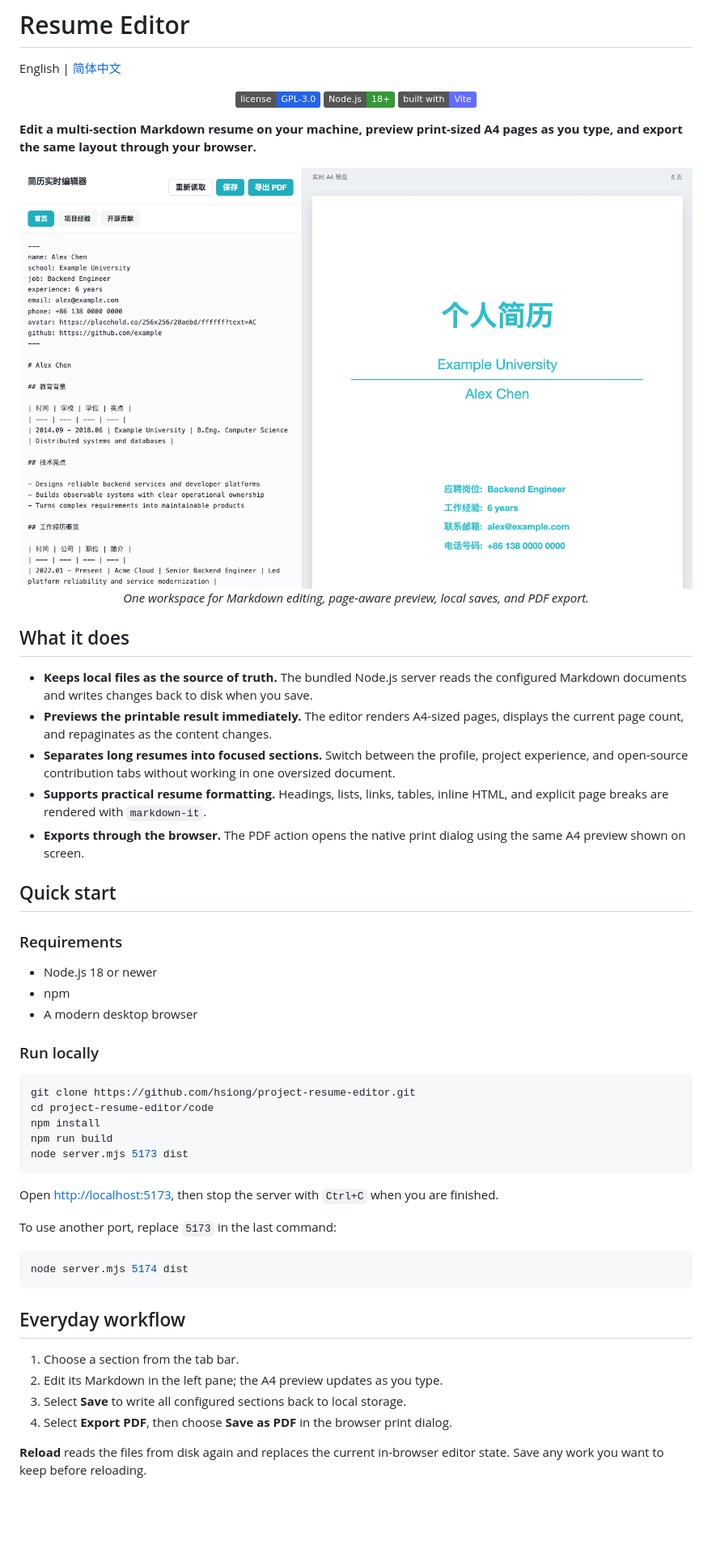
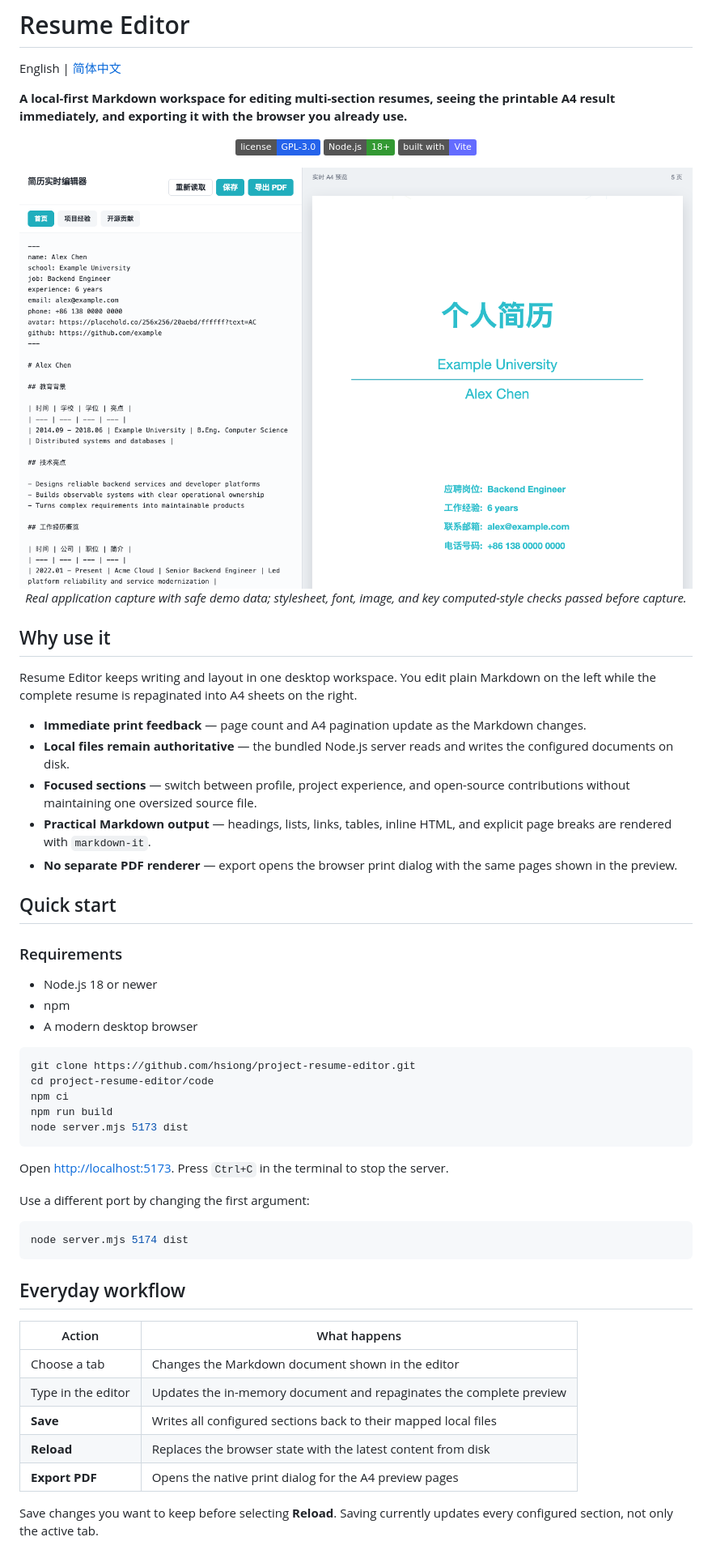
Before and after one commit to hsiong/project-resume-editor, a Markdown page: README.md, the part around one of its changes. Shown at 81% size. Drawn GitHub-style; badges without logos; blank space fills up the shorter version.

Commit message:
docs: update main project documentation
- refine project value proposition and workflow
- add mermaid diagram for architecture
- update development commands and code block styles

````diff
--- a/README.md
+++ b/README.md
@@ -1,6 +1,8 @@
 # Resume Editor
 
 English | [简体中文](docs/zh-CN/README-cn.md)
+
+**A local-first Markdown workspace for editing multi-section resumes, seeing the printable A4 result immediately, and exporting it with the browser you already use.**
 
 <p align="center">
   <a href="LICENSE"><img alt="GPL-3.0 license" src="https://img.shields.io/badge/license-GPL--3.0-2563eb.svg"></a>
@@ -8,6 +10,4 @@ English | [简体中文](docs/zh-CN/README-cn.md)
   <img alt="Built with Vite" src="https://img.shields.io/badge/built%20with-Vite-646CFF.svg">
 </p>
 
-**Edit a multi-section Markdown resume on your machine, preview print-sized A4 pages as you type, and export the same layout through your browser.**
-
 <p align="center">
@@ -15,14 +15,16 @@ English | [简体中文](docs/zh-CN/README-cn.md)
   <br>
-  <em>One workspace for Markdown editing, page-aware preview, local saves, and PDF export.</em>
+  <em>Real application capture with safe demo data; stylesheet, font, image, and key computed-style checks passed before capture.</em>
 </p>
 
-## What it does
+## Why use it
 
-- **Keeps local files as the source of truth.** The bundled Node.js server reads the configured Markdown documents and writes changes back to disk when you save.
-- **Previews the printable result immediately.** The editor renders A4-sized pages, displays the current page count, and repaginates as the content changes.
-- **Separates long resumes into focused sections.** Switch between the profile, project experience, and open-source contribution tabs without working in one oversized document.
-- **Supports practical resume formatting.** Headings, lists, links, tables, inline HTML, and explicit page breaks are rendered with `markdown-it`.
-- **Exports through the browser.** The PDF action opens the native print dialog using the same A4 preview shown on screen.
+Resume Editor keeps writing and layout in one desktop workspace. You edit plain Markdown on the left while the complete resume is repaginated into A4 sheets on the right.
+
+- **Immediate print feedback** — page count and A4 pagination update as the Markdown changes.
+- **Local files remain authoritative** — the bundled Node.js server reads and writes the configured documents on disk.
+- **Focused sections** — switch between profile, project experience, and open-source contributions without maintaining one oversized source file.
+- **Practical Markdown output** — headings, lists, links, tables, inline HTML, and explicit page breaks are rendered with <code>markdown-it</code>.
+- **No separate PDF renderer** — export opens the browser print dialog with the same pages shown in the preview.
 
 ## Quick start
 
@@ -32,30 +34,31 @@ English | [简体中文](docs/zh-CN/README-cn.md)
 - npm
 - A modern desktop browser
 
-### Run locally
-
-```bash
+~~~bash
 git clone https://github.com/hsiong/project-resume-editor.git
 cd project-resume-editor/code
-npm install
+npm ci
 npm run build
 node server.mjs 5173 dist
-```
+~~~
 
-Open [http://localhost:5173](http://localhost:5173), then stop the server with `Ctrl+C` when you are finished.
+Open [http://localhost:5173](http://localhost:5173). Press <code>Ctrl+C</code> in the terminal to stop the server.
 
-To use another port, replace `5173` in the last command:
+Use a different port by changing the first argument:
 
-```bash
+~~~bash
 node server.mjs 5174 dist
-```
+~~~
 
 ## Everyday workflow
 
-1. Choose a section from the tab bar.
-2. Edit its Markdown in the left pane; the A4 preview updates as you type.
-3. Select **Save** to write all configured sections back to local storage.
-4. Select **Export PDF**, then choose **Save as PDF** in the browser print dialog.
+| Action | What happens |
+| --- | --- |
+| Choose a tab | Changes the Markdown document shown in the editor |
+| Type in the editor | Updates the in-memory document and repaginates the complete preview |
+| **Save** | Writes all configured sections back to their mapped local files |
+| **Reload** | Replaces the browser state with the latest content from disk |
+| **Export PDF** | Opens the native print dialog for the A4 preview pages |
 
-**Reload** reads the files from disk again and replaces the current in-browser editor state. Save any work you want to keep before reloading.
+Save changes you want to keep before selecting **Reload**. Saving currently updates every configured section, not only the active tab.
 
````
Also changed, not shown: other parts of README.md (+37 -31 lines).
